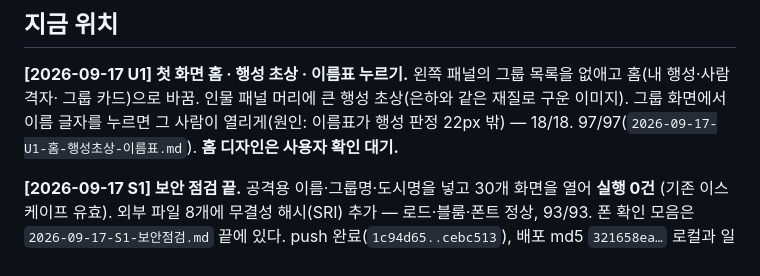
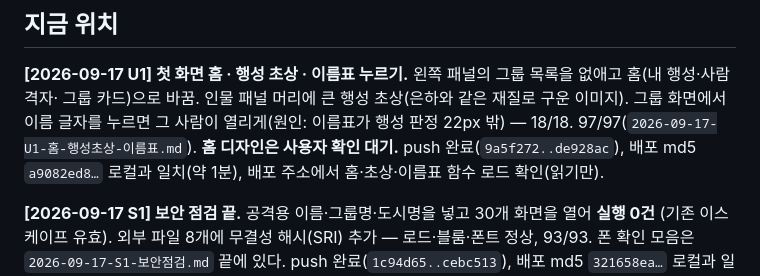
Before and after one commit to shyquisyz/group-saju, a Markdown page: docs/현황.md, the part around the change. GitHub-like rendering.

Commit message:
현황에 U1 push·배포 확인 반영 (de928ac, 배포 md5 약 1분 일치)
Co-Authored-By: Claude Opus 5 <noreply@anthropic.com>

```diff
--- a/docs/현황.md
+++ b/docs/현황.md
@@ -20,7 +20,8 @@
 **[2026-09-17 U1] 첫 화면 홈 · 행성 초상 · 이름표 누르기.** 왼쪽 패널의 그룹 목록을 없애고 홈(내 행성·사람 격자·
 그룹 카드)으로 바꿈. 인물 패널 머리에 큰 행성 초상(은하와 같은 재질로 구운 이미지). 그룹 화면에서 이름 글자를 누르면
 그 사람이 열리게(원인: 이름표가 행성 판정 22px 밖) — 18/18. 97/97(`2026-09-17-U1-홈-행성초상-이름표.md`).
-**홈 디자인은 사용자 확인 대기.**
+**홈 디자인은 사용자 확인 대기.** push 완료(`9a5f272..de928ac`), 배포 md5 `a9082ed8…` 로컬과 일치(약 1분),
+배포 주소에서 홈·초상·이름표 함수 로드 확인(읽기만).
 
 **[2026-09-17 S1] 보안 점검 끝.** 공격용 이름·그룹명·도시명을 넣고 30개 화면을 열어 **실행 0건**
 (기존 이스케이프 유효). 외부 파일 8개에 무결성 해시(SRI) 추가 — 로드·블룸·폰트 정상, 93/93.
```
